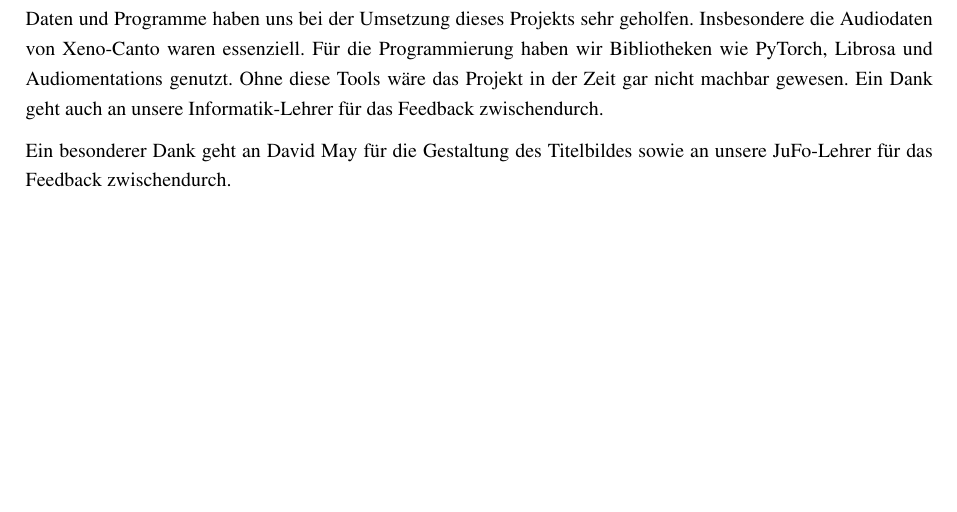
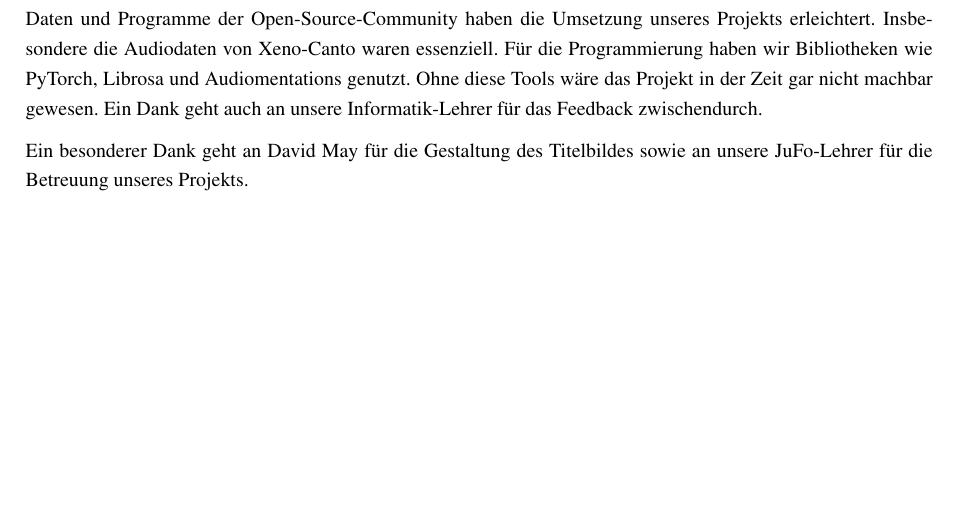
Before and after one commit to finn-degen-dev/bird-project, a LaTeX document (main.tex): part of page 15 of 15, cut so that both start at the same text. Compiled offline with pdfLaTeX.

Commit message:
ÄnderungenHerrMkt

```diff
--- a/main.tex
+++ b/main.tex
@@ -283,8 +283,8 @@ Xeno-Canto Foundation.
 % --- Unterstützungsleistungen ---
 \newpage
 \section*{Unterstützungsleistungen}
-Daten und Programme haben uns bei der Umsetzung dieses Projekts sehr geholfen. Insbesondere die Audiodaten von Xeno-Canto waren essenziell. Für die Programmierung haben wir Bibliotheken wie PyTorch, Librosa und Audiomentations genutzt. Ohne diese Tools wäre das Projekt in der Zeit gar nicht machbar gewesen. Ein Dank geht auch an unsere Informatik-Lehrer für das Feedback zwischendurch.
+Daten und Programme  der Open-Source-Community haben die Umsetzung unseres Projekts erleichtert. Insbesondere die Audiodaten von Xeno-Canto waren essenziell. Für die Programmierung haben wir Bibliotheken wie PyTorch, Librosa und Audiomentations genutzt. Ohne diese Tools wäre das Projekt in der Zeit gar nicht machbar gewesen. Ein Dank geht auch an unsere Informatik-Lehrer für das Feedback zwischendurch.
 
-Ein besonderer Dank geht an David May für die Gestaltung des Titelbildes sowie an unsere JuFo-Lehrer für das Feedback zwischendurch.
+Ein besonderer Dank geht an David May für die Gestaltung des Titelbildes sowie an unsere JuFo-Lehrer für die Betreuung unseres Projekts.
 
 \end{document}
```
Also changed, not shown: 4 other files.
